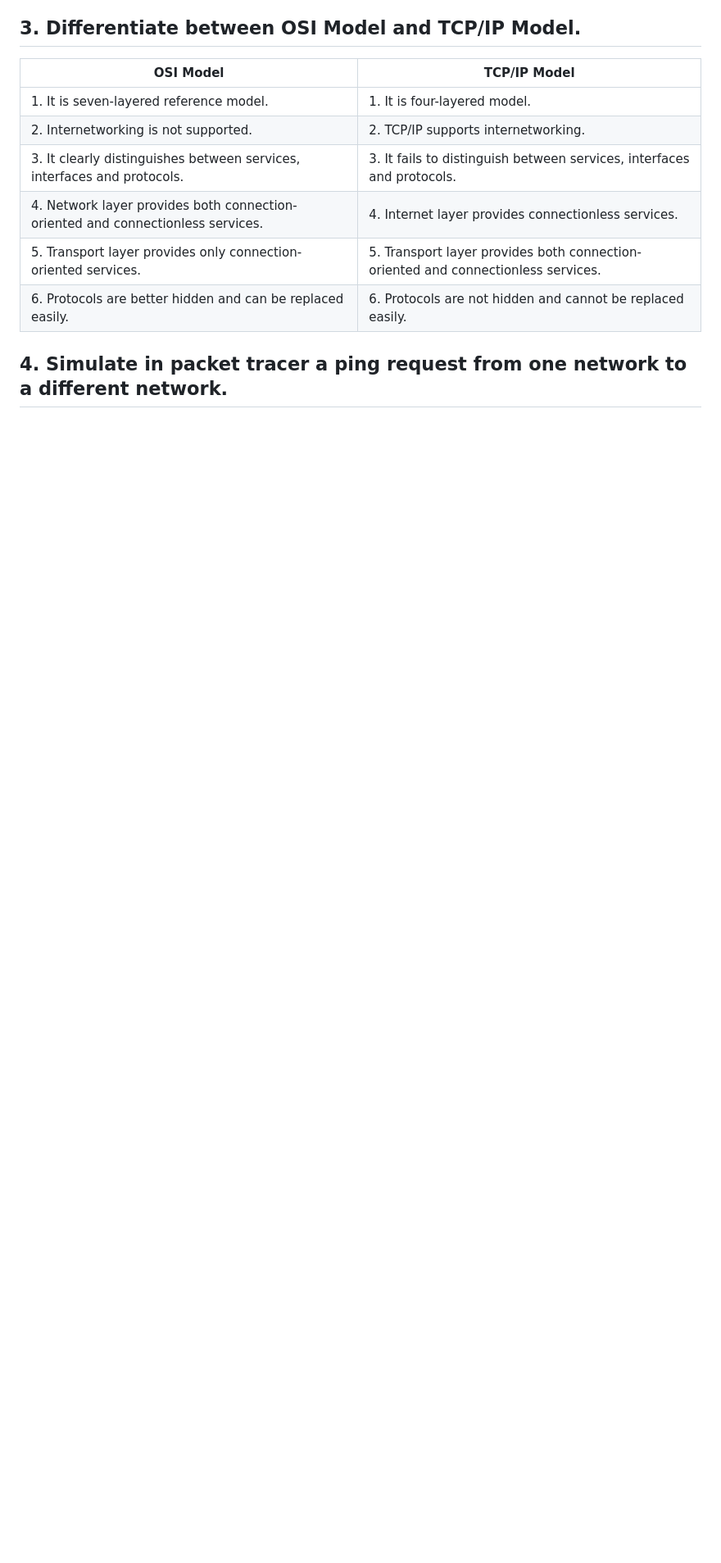
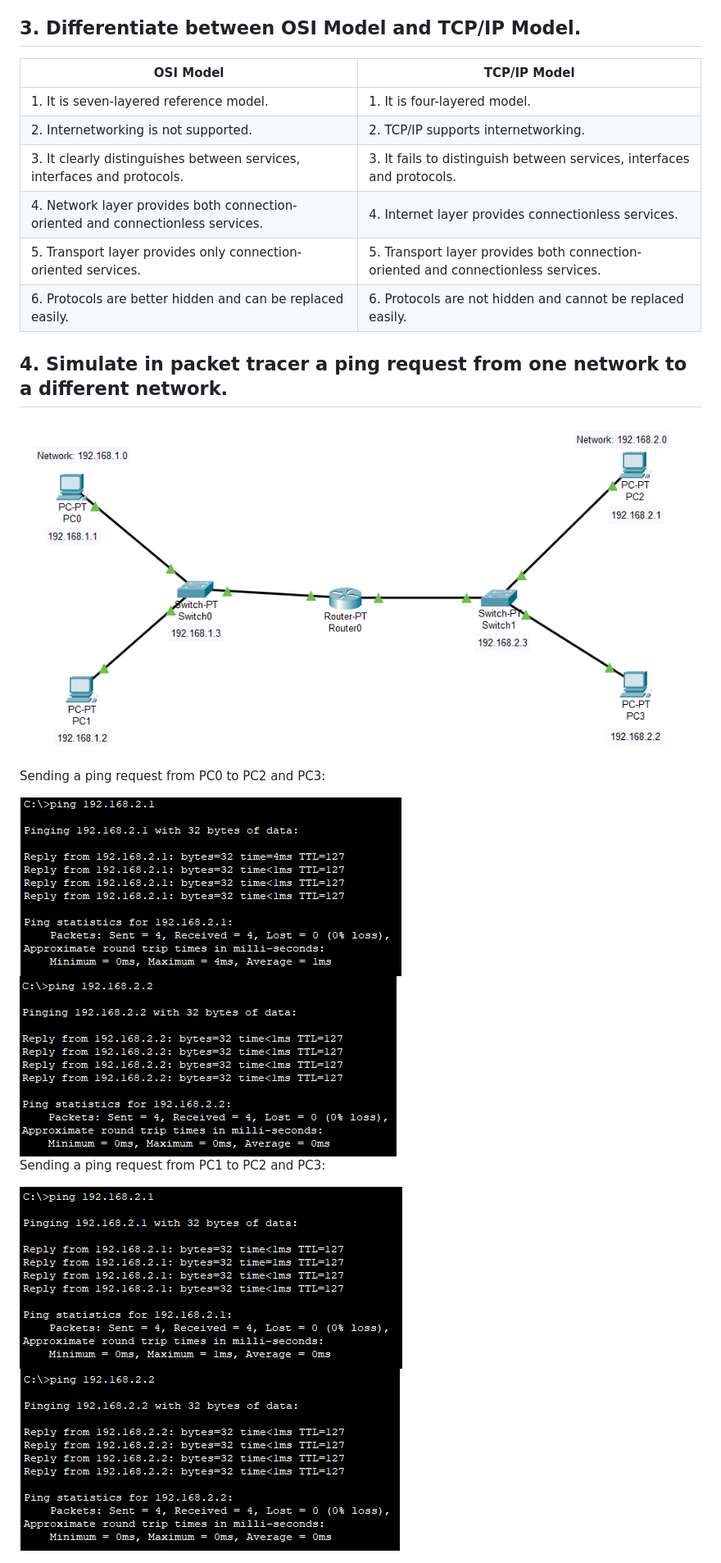
Before and after one commit to OGnewar/Computer-Networking, a Markdown page: Assignment 02/Assignment02.md, the part around the change. Shown at 82% size. GitHub-like rendering; pictures changed too: Assignment 02/04.PNG (added), Assignment 02/ping1.PNG (added), Assignment 02/ping2.PNG (added); blank space fills up the shorter version.

Commit message:
packet tracer added

```diff
--- a/Assignment 02/Assignment02.md
+++ b/Assignment 02/Assignment02.md
@@ -77,3 +77,17 @@ The seven layers along with their brief introduction and uses are as follows:
 | 6. Protocols are better hidden and can be replaced easily.  | 6. Protocols are not hidden and cannot be replaced easily.  |
 
 ## 4. Simulate in packet tracer a ping request from one network to a different network.
+
+<img src="04.PNG">
+
+Sending a ping request from PC0 to PC2 and PC3:
+
+<img src="ping1.PNG">
+
+<img src="ping2.PNG">
+
+Sending a ping request from PC1 to PC2 and PC3:
+
+<img src="ping3.PNG">
+
+<img src="ping4.PNG">
```
